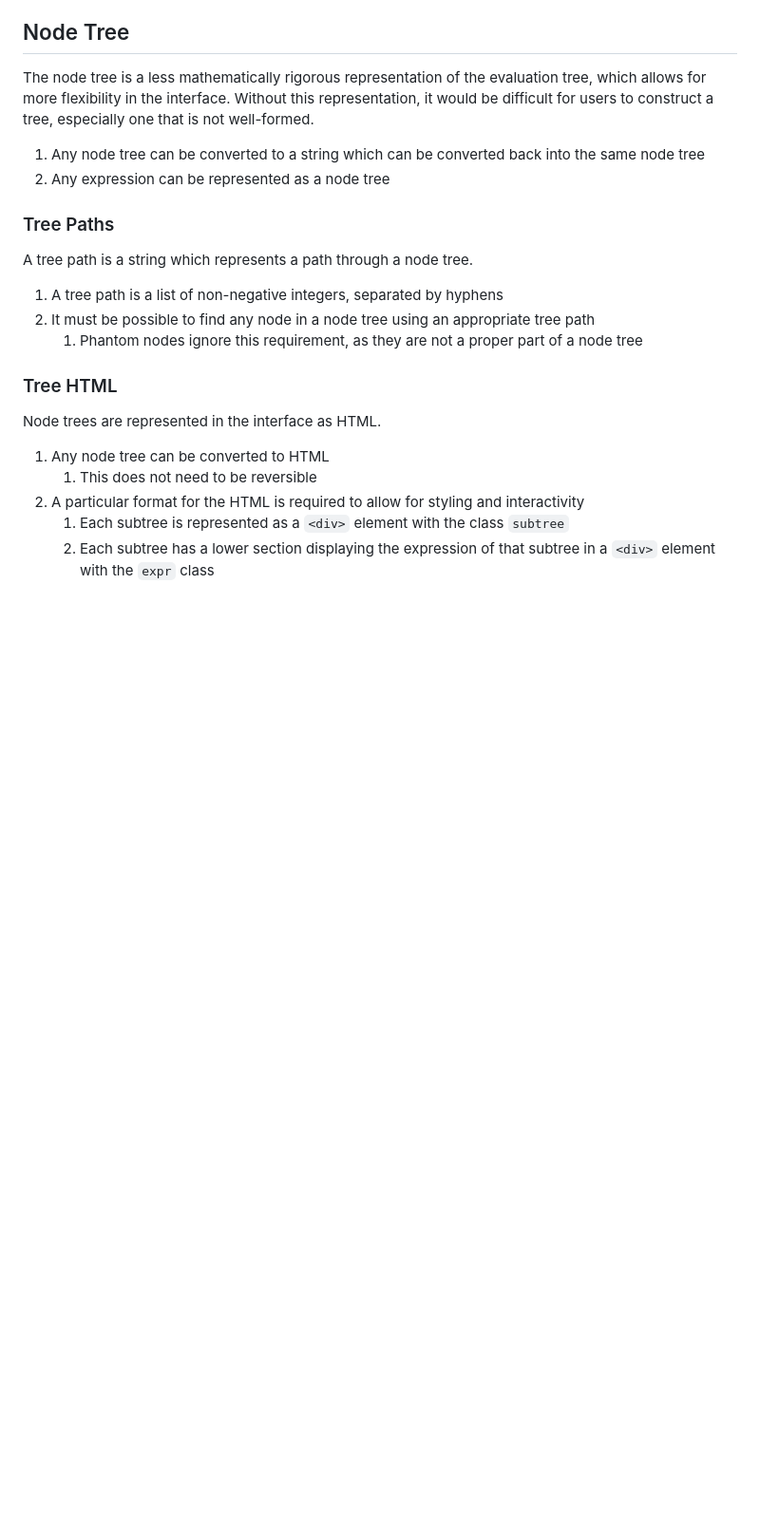
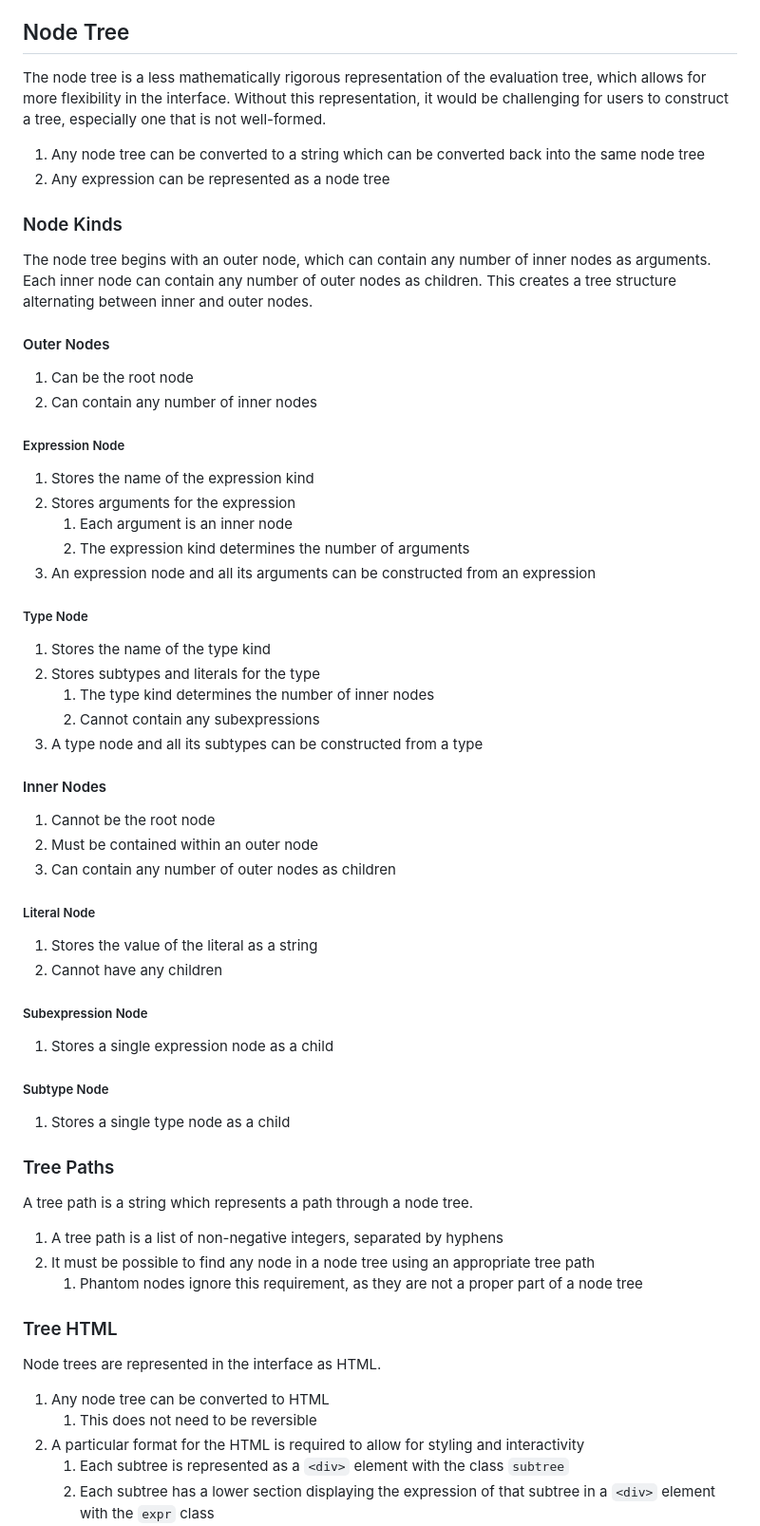
Before and after one commit to Ninteedo/ClickDeduce, a Markdown page: softtest/requirements.md, the part around the change. Shown: that part at 95% size. Drawn GitHub-style; blank space fills up the shorter version.

Commit message:
Add requirements section for different node kinds

```diff
--- a/softtest/requirements.md
+++ b/softtest/requirements.md
@@ -288,11 +288,57 @@ They should each be available separately for the user to select from the languag
 
 The node tree is a less mathematically rigorous representation of the evaluation tree, which allows for more flexibility
 in the interface.
-Without this representation, it would be difficult for users to construct a tree, especially one that is not
+Without this representation, it would be challenging for users to construct a tree, especially one that is not
 well-formed.
 
 1. Any node tree can be converted to a string which can be converted back into the same node tree
 2. Any expression can be represented as a node tree
+
+### Node Kinds
+
+The node tree begins with an outer node, which can contain any number of inner nodes as arguments.
+Each inner node can contain any number of outer nodes as children.
+This creates a tree structure alternating between inner and outer nodes.
+
+#### Outer Nodes
+
+1. Can be the root node
+2. Can contain any number of inner nodes
+
+##### Expression Node
+
+1. Stores the name of the expression kind
+2. Stores arguments for the expression
+   1. Each argument is an inner node
+   2. The expression kind determines the number of arguments
+3. An expression node and all its arguments can be constructed from an expression
+
+##### Type Node
+
+1. Stores the name of the type kind
+2. Stores subtypes and literals for the type
+   1. The type kind determines the number of inner nodes
+   2. Cannot contain any subexpressions
+3. A type node and all its subtypes can be constructed from a type
+
+#### Inner Nodes
+
+1. Cannot be the root node
+2. Must be contained within an outer node
+3. Can contain any number of outer nodes as children
+
+##### Literal Node
+
+1. Stores the value of the literal as a string
+2. Cannot have any children
+
+##### Subexpression Node
+
+1. Stores a single expression node as a child
+
+##### Subtype Node
+
+1. Stores a single type node as a child
 
 ### Tree Paths
 
```
